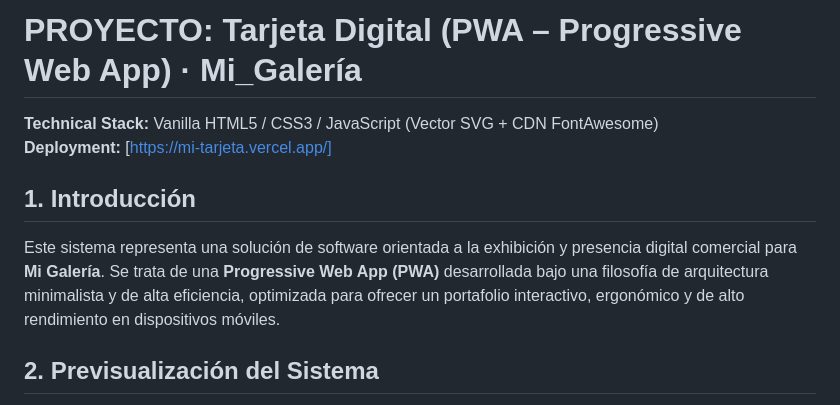
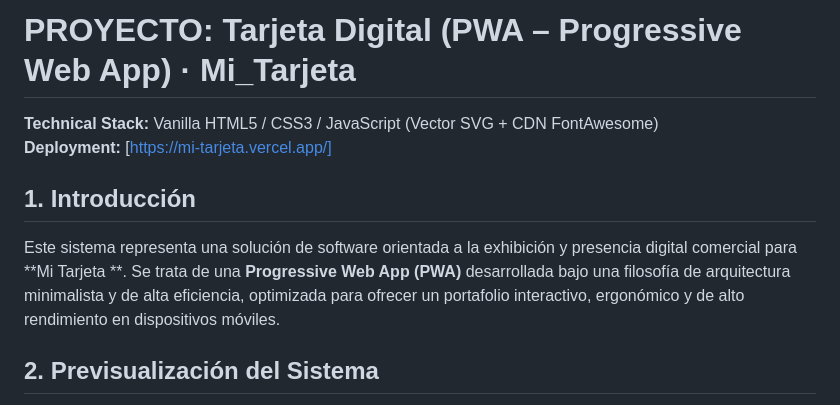
Before and after one commit to theaprendizia2026-256/Mi_Tarjeta_Digital, a Markdown page: README.md, the part around the change. GitHub-like rendering.

```diff
--- a/README.md
+++ b/README.md
@@ -1,9 +1,9 @@
-# PROYECTO: Tarjeta Digital (PWA – Progressive Web App) · Mi_Galería
+# PROYECTO: Tarjeta Digital (PWA – Progressive Web App) · Mi_Tarjeta
 **Technical Stack:** Vanilla HTML5 / CSS3 / JavaScript (Vector SVG + CDN FontAwesome)
 **Deployment:** [https://mi-tarjeta.vercel.app/]
 
 ## 1. Introducción
-Este sistema representa una solución de software orientada a la exhibición y presencia digital comercial para **Mi Galería**. Se trata de una **Progressive Web App (PWA)** desarrollada bajo una filosofía de arquitectura minimalista y de alta eficiencia, optimizada para ofrecer un portafolio interactivo, ergonómico y de alto rendimiento en dispositivos móviles.
+Este sistema representa una solución de software orientada a la exhibición y presencia digital comercial para **Mi Tarjeta **. Se trata de una **Progressive Web App (PWA)** desarrollada bajo una filosofía de arquitectura minimalista y de alta eficiencia, optimizada para ofrecer un portafolio interactivo, ergonómico y de alto rendimiento en dispositivos móviles.
 
 ## 2. Previsualización del Sistema
 <div align="center">
```
